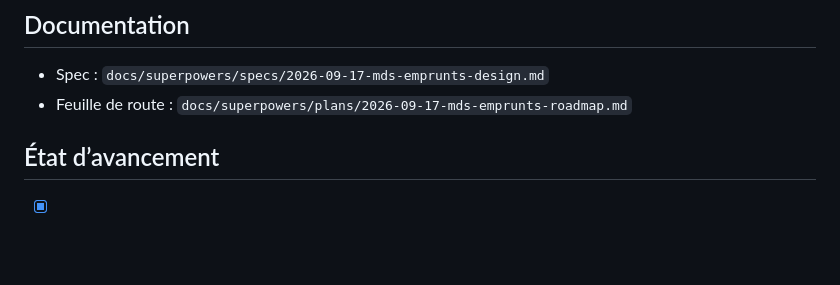
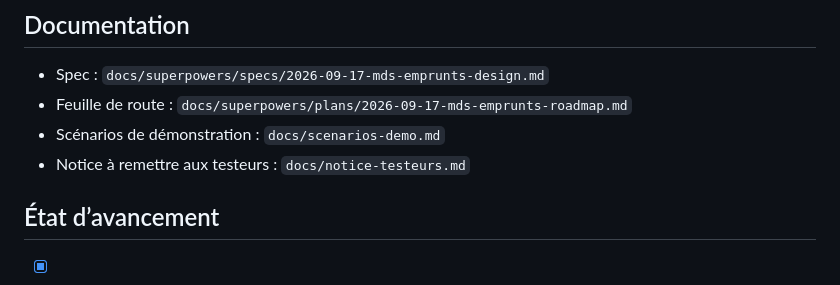
Before and after one commit to alexisb34/mds-emprunts, a Markdown page: README.md, the part around one of its changes. Rendered like a GitHub page; blank space fills up the shorter version.

```diff
--- a/README.md
+++ b/README.md
@@ -57,6 +57,8 @@ cloudflared tunnel --url http://localhost:8000
 
 - Spec : `docs/superpowers/specs/2026-09-17-mds-emprunts-design.md`
 - Feuille de route : `docs/superpowers/plans/2026-09-17-mds-emprunts-roadmap.md`
+- Scénarios de démonstration : `docs/scenarios-demo.md`
+- Notice à remettre aux testeurs : `docs/notice-testeurs.md`
 
 ## État d’avancement
 
```
Also changed, not shown: other parts of README.md (+1 -1 lines), 1 other file.
